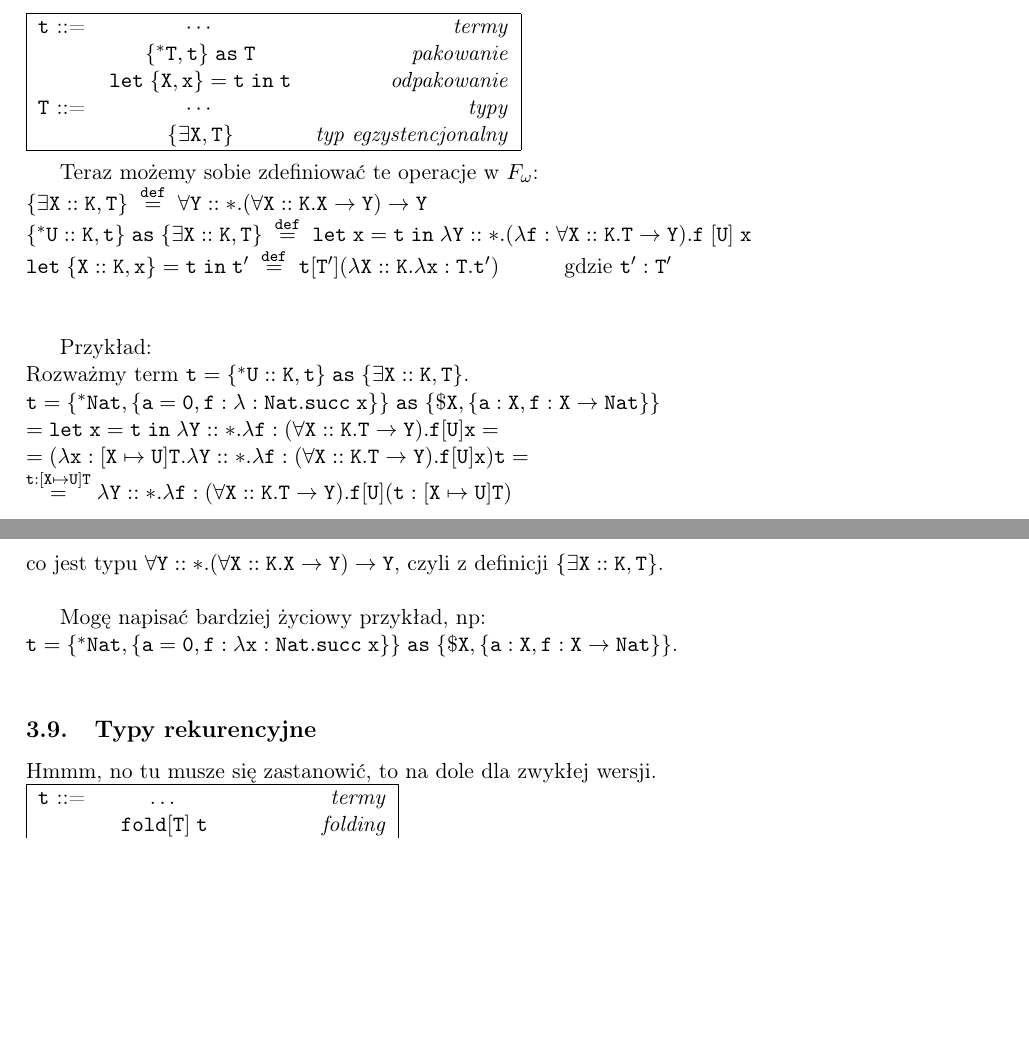
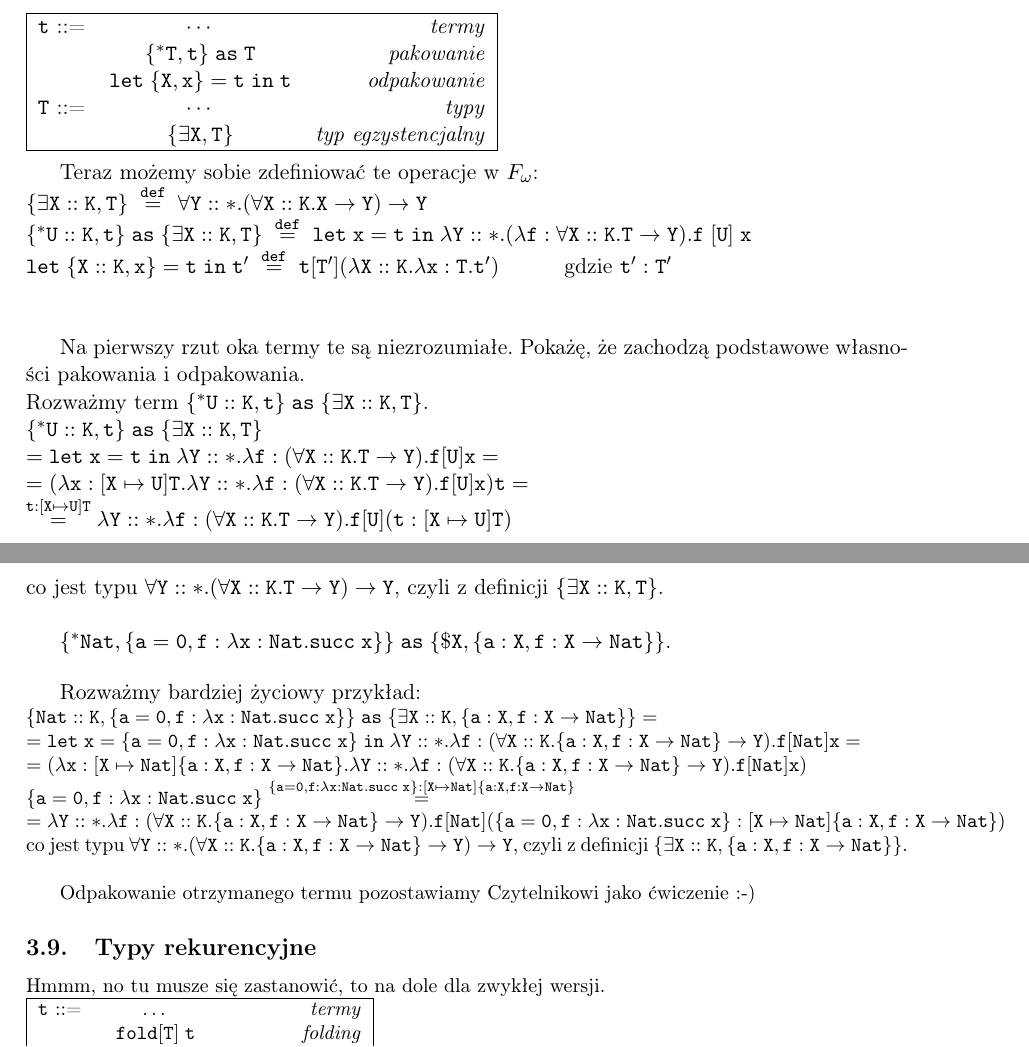
Before and after one commit to poles-p/FOmega, a LaTeX document (doc/FOmega.tex): two parts of pages 9 and 10 of 11, joined at a grey line, cut so that both start at the same text, the shorter picture padded with empty space. Compiled offline with pdfLaTeX.

Commit message:
Bardziej życiowy przykład i kolejne błędy poprawione.

```diff
--- a/doc/FOmega.tex
+++ b/doc/FOmega.tex
@@ -535,7 +535,7 @@ Ewaluacja:
    & $\mathtt{\{^*T,t\}\;as\;T}$ & \textit{pakowanie} \\
    & $\mathtt{let\;\{X,x\}=t\;in\;t}$ & \textit{odpakowanie} \\
   $\mathtt{T}$ ::= & $\cdots$ & \textit{typy}  \\
-   & $\mathtt{\{\exists X,T\}}$ & \textit{typ egzystencjonalny} \\
+   & $\mathtt{\{\exists X,T\}}$ & \textit{typ egzystencjalny} \\
   \hline
 \end{tabular} \\
 
@@ -544,19 +544,27 @@ $\mathtt{\{\exists X::K,T\}\;\overset{def}{=}\;\forall Y::\ast.(\forall X::K.X \
 $\mathtt{\{^*U::K,t\}\;as\; \{\exists X::K,T\}\; \overset{def}{=} \;let\;x=t\;in\;\lambda Y::\ast.(\lambda f:\forall X::K.T \rightarrow Y) .f\;[U]\;x}$ \\
 $\mathtt{let\;\{X::K,x\}=t\;in\;t'\;\overset{def}{=}\;t[T'](\lambda X::K.\lambda x:T.t')\hspace{3em} \text{gdzie $\mathtt{t':T'}$} }$ \\ \\
 
-Przykład: \\
-Rozważmy term $\mathtt{ t=\{^*U::K,t\}\;as\; \{\exists X::K,T\}}$. \\
-$ \mathtt{ t=\{^*Nat,\{a=0, f:\lambda:Nat.succ\;x\}\}\;as\;\{\$X, \{a:X, f:X \rightarrow Nat\}\} }$ \\
+Na pierwszy rzut oka termy te są niezrozumiałe. Pokażę, że zachodzą podstawowe własności pakowania i odpakowania. \\
+Rozważmy term $\mathtt{ \{^*U::K,t\}\;as\; \{\exists X::K,T\}}$. \\
+$ \mathtt{ \{^*U::K,t\}\;as\; \{\exists X::K,T\} }$ \\
 $ \mathtt{ = let\;x=t\;in\;\lambda Y::\ast.\lambda f:(\forall X::K.T \rightarrow Y).f[U]x = }$ \\
 $ \mathtt{ = (\lambda x:[X \mapsto U]T.\lambda Y::\ast.\lambda f:(\forall X::K.T \rightarrow Y).f[U]x)t = }$ \\
 $ \mathtt{ \overset{t:[X \mapsto U]T}{=} \lambda Y::\ast.\lambda f:(\forall X::K.T \rightarrow Y).f[U](t:[X \mapsto U]T)}$ \\
-co jest typu $\mathtt{\forall Y::\ast.(\forall X::K.X \rightarrow Y) \rightarrow Y}$, czyli z definicji $\mathtt{\{\exists X::K,T\}}$. \\
+co jest typu $\mathtt{\forall Y::\ast.(\forall X::K.T \rightarrow Y) \rightarrow Y}$, czyli z definicji $\mathtt{\{\exists X::K,T\}}$. \\
 
-Mogę napisać bardziej życiowy przykład, np: \\
-$\mathtt{ t=\{^*Nat,\{a=0, f:\lambda x:Nat.succ\;x\}\}\;as\;\{\$X, \{a:X, f:X \rightarrow Nat\}\}}$. \\
+$\mathtt{ \{^*Nat,\{a=0, f:\lambda x:Nat.succ\;x\}\}\;as\;\{\$X, \{a:X, f:X \rightarrow Nat\}\}}$. \\
 
+Rozważmy bardziej życiowy przykład: \\
+\small{
+$ \mathtt{ \{Nat::K,\{a=0, f:\lambda x:Nat.succ\;x\}\}\;as\; \{\exists X::K,\{a:X, f:X \rightarrow Nat\}\}= }$ \\
+$ \mathtt{ = let\;x=\{a=0, f:\lambda x:Nat.succ\;x\}\;in\;\lambda Y::\ast.\lambda f:(\forall X::K.\{a:X, f:X \rightarrow Nat\} \rightarrow Y).f[Nat]x = }$ \\
+$ \mathtt{ = (\lambda x:[X \mapsto Nat]\{a:X, f:X \rightarrow Nat\}.\lambda Y::\ast.\lambda f:(\forall X::K.\{a:X, f:X \rightarrow Nat\} \rightarrow Y).f[Nat]x)}$\\
+$ \mathtt{ \{a=0, f:\lambda x:Nat.succ\;x\} \overset{\{a=0, f:\lambda x:Nat.succ\;x\}:[X \mapsto Nat]\{a:X, f:X \rightarrow Nat\}}{=}  }$ \\
+$ \mathtt{ = \lambda Y::\ast.\lambda f:(\forall X::K.\{a:X, f:X \rightarrow Nat\} \rightarrow Y).f[Nat](\{a=0, f:\lambda x:Nat.succ\;x\}:[X \mapsto Nat]\{a:X, f:X \rightarrow Nat\})}$ \\
+co jest typu $\mathtt{\forall Y::\ast.(\forall X::K.\{a:X, f:X \rightarrow Nat\} \rightarrow Y) \rightarrow Y}$, czyli z definicji $\mathtt{\{\exists X::K,\{a:X, f:X \rightarrow Nat\}\}}$. \\
+}
 
-
+Odpakowanie otrzymanego termu pozostawiamy Czytelnikowi jako ćwiczenie :-)
 \subsection{Typy rekurencyjne}
 
 Hmmm, no tu musze się zastanowić, to na dole dla zwykłej wersji. \\
```
Also changed, not shown: doc/FOmega.pdf.
